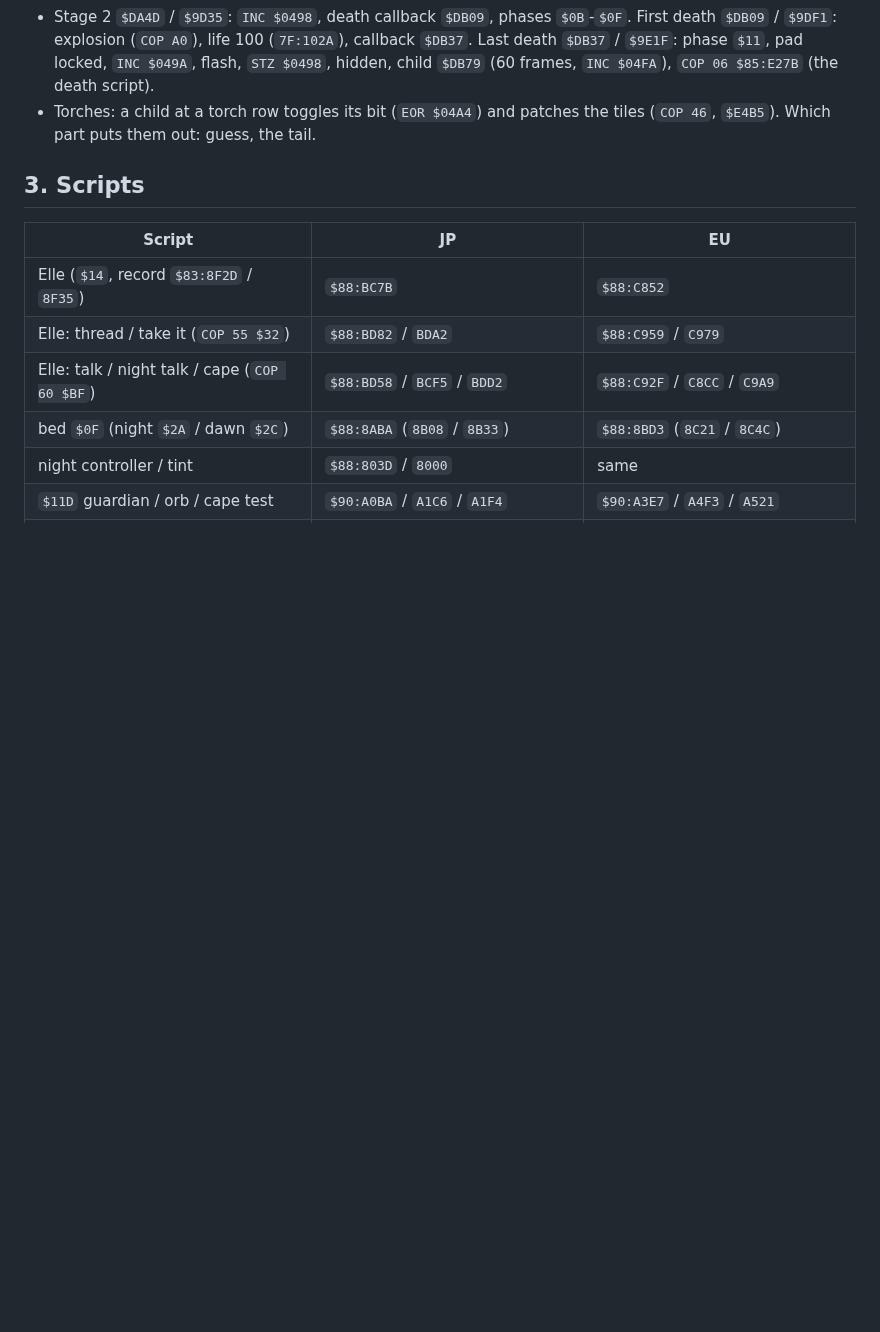
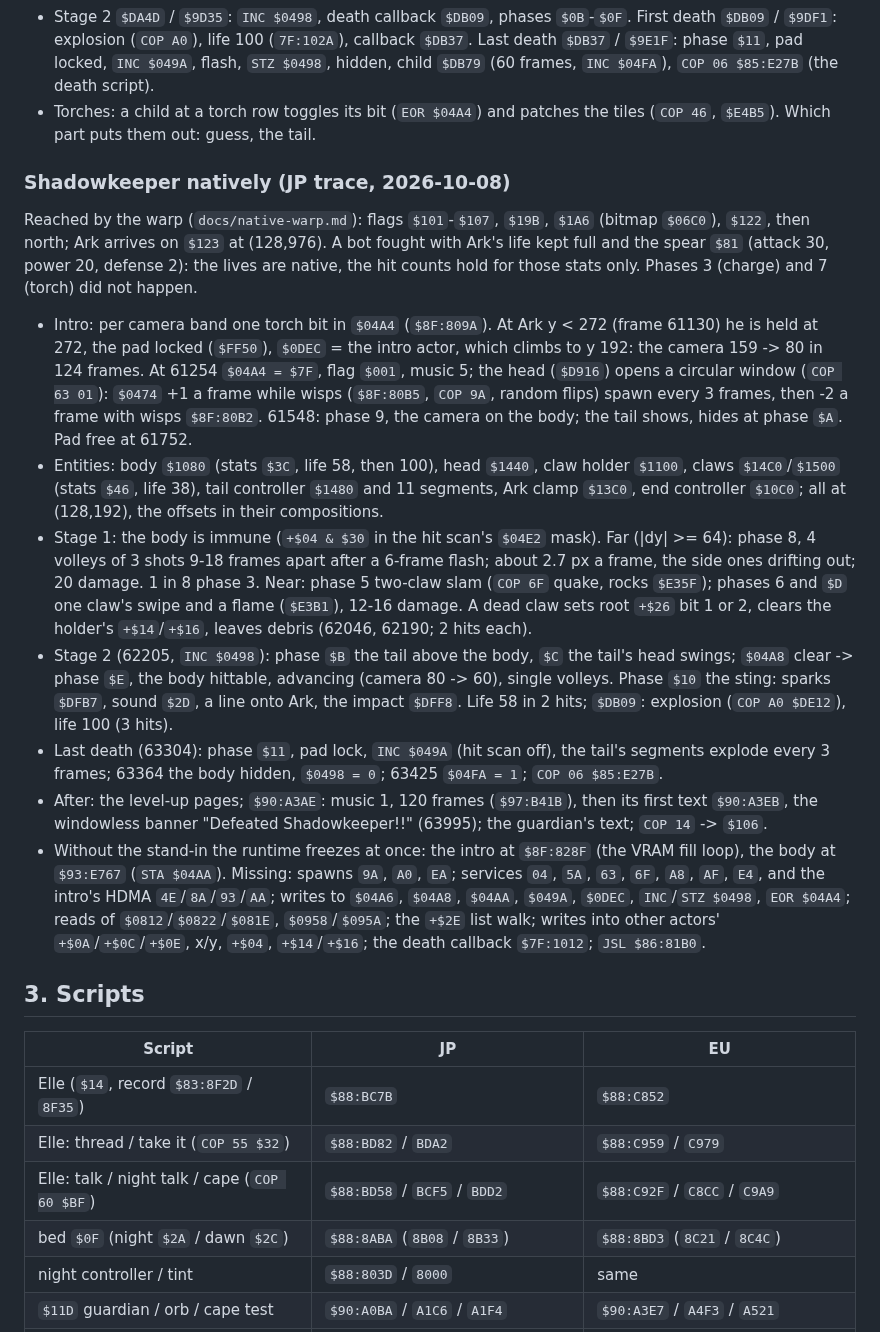
Before and after one commit to lambadalambda/crysta, a Markdown page: docs/tower-five.md, the part around the change. Rendered like a GitHub page; blank space fills up the shorter version.

Commit message:
docs: record Shadowkeeper's fight from a native trace

```diff
--- a/docs/tower-five.md
+++ b/docs/tower-five.md
@@ -158,6 +158,53 @@ All of `$93:D876`-`$E8xx` moves to bank `$99`, `- $3D18`, in EU. The parts:
 - Torches: a child at a torch row toggles its bit (`EOR $04A4`) and patches
   the tiles (`COP 46`, `$E4B5`). Which part puts them out: guess, the tail.
 
+### Shadowkeeper natively (JP trace, 2026-10-08)
+
+Reached by the warp (`docs/native-warp.md`): flags `$101`-`$107`, `$19B`,
+`$1A6` (bitmap `$06C0`), `$122`, then north; Ark arrives on `$123` at
+(128,976). A bot fought with Ark's life kept full and the spear `$81`
+(attack 30, power 20, defense 2): the lives are native, the hit counts hold
+for those stats only. Phases 3 (charge) and 7 (torch) did not happen.
+
+- Intro: per camera band one torch bit in `$04A4` (`$8F:809A`). At Ark y
+  < 272 (frame 61130) he is held at 272, the pad locked (`$FF50`), `$0DEC`
+  = the intro actor, which climbs to y 192: the camera 159 -> 80 in 124
+  frames. At 61254 `$04A4 = $7F`, flag `$001`, music 5; the head (`$D916`)
+  opens a circular window (`COP 63 01`): `$0474` +1 a frame while wisps
+  (`$8F:80B5`, `COP 9A`, random flips) spawn every 3 frames, then -2 a
+  frame with wisps `$8F:80B2`. 61548: phase 9, the camera on the body; the
+  tail shows, hides at phase `$A`. Pad free at 61752.
+- Entities: body `$1080` (stats `$3C`, life 58, then 100), head `$1440`,
+  claw holder `$1100`, claws `$14C0`/`$1500` (stats `$46`, life 38), tail
+  controller `$1480` and 11 segments, Ark clamp `$13C0`, end controller
+  `$10C0`; all at (128,192), the offsets in their compositions.
+- Stage 1: the body is immune (`+$04 & $30` in the hit scan's `$04E2`
+  mask). Far (|dy| >= 64): phase 8, 4 volleys of 3 shots 9-18 frames apart
+  after a 6-frame flash; about 2.7 px a frame, the side ones drifting out;
+  20 damage. 1 in 8 phase 3. Near: phase 5 two-claw slam (`COP 6F` quake,
+  rocks `$E35F`); phases 6 and `$D` one claw's swipe and a flame (`$E3B1`),
+  12-16 damage. A dead claw sets root `+$26` bit 1 or 2, clears the
+  holder's `+$14`/`+$16`, leaves debris (62046, 62190; 2 hits each).
+- Stage 2 (62205, `INC $0498`): phase `$B` the tail above the body, `$C`
+  the tail's head swings; `$04A8` clear -> phase `$E`, the body hittable,
+  advancing (camera 80 -> 60), single volleys. Phase `$10` the sting:
+  sparks `$DFB7`, sound `$2D`, a line onto Ark, the impact `$DFF8`. Life 58
+  in 2 hits; `$DB09`: explosion (`COP A0 $DE12`), life 100 (3 hits).
+- Last death (63304): phase `$11`, pad lock, `INC $049A` (hit scan off),
+  the tail's segments explode every 3 frames; 63364 the body hidden,
+  `$0498 = 0`; 63425 `$04FA = 1`; `COP 06 $85:E27B`.
+- After: the level-up pages; `$90:A3AE`: music 1, 120 frames
+  (`$97:B41B`), then its first text `$90:A3EB`, the windowless banner
+  "Defeated Shadowkeeper!!" (63995); the guardian's text; `COP 14` -> `$106`.
+- Without the stand-in the runtime freezes at once: the intro at
+  `$8F:828F` (the VRAM fill loop), the body at `$93:E767` (`STA $04AA`).
+  Missing: spawns `9A`, `A0`, `EA`; services `04`, `5A`, `63`, `6F`, `A8`,
+  `AF`, `E4`, and the intro's HDMA `4E`/`8A`/`93`/`AA`; writes to `$04A6`,
+  `$04A8`, `$04AA`, `$049A`, `$0DEC`, `INC`/`STZ $0498`, `EOR $04A4`; reads
+  of `$0812`/`$0822`/`$081E`, `$0958`/`$095A`; the `+$2E` list walk;
+  writes into other actors' `+$0A`/`+$0C`/`+$0E`, x/y, `+$04`,
+  `+$14`/`+$16`; the death callback `$7F:1012`; `JSL $86:81B0`.
+
 ## 3. Scripts
 
 | Script | JP | EU |
```
